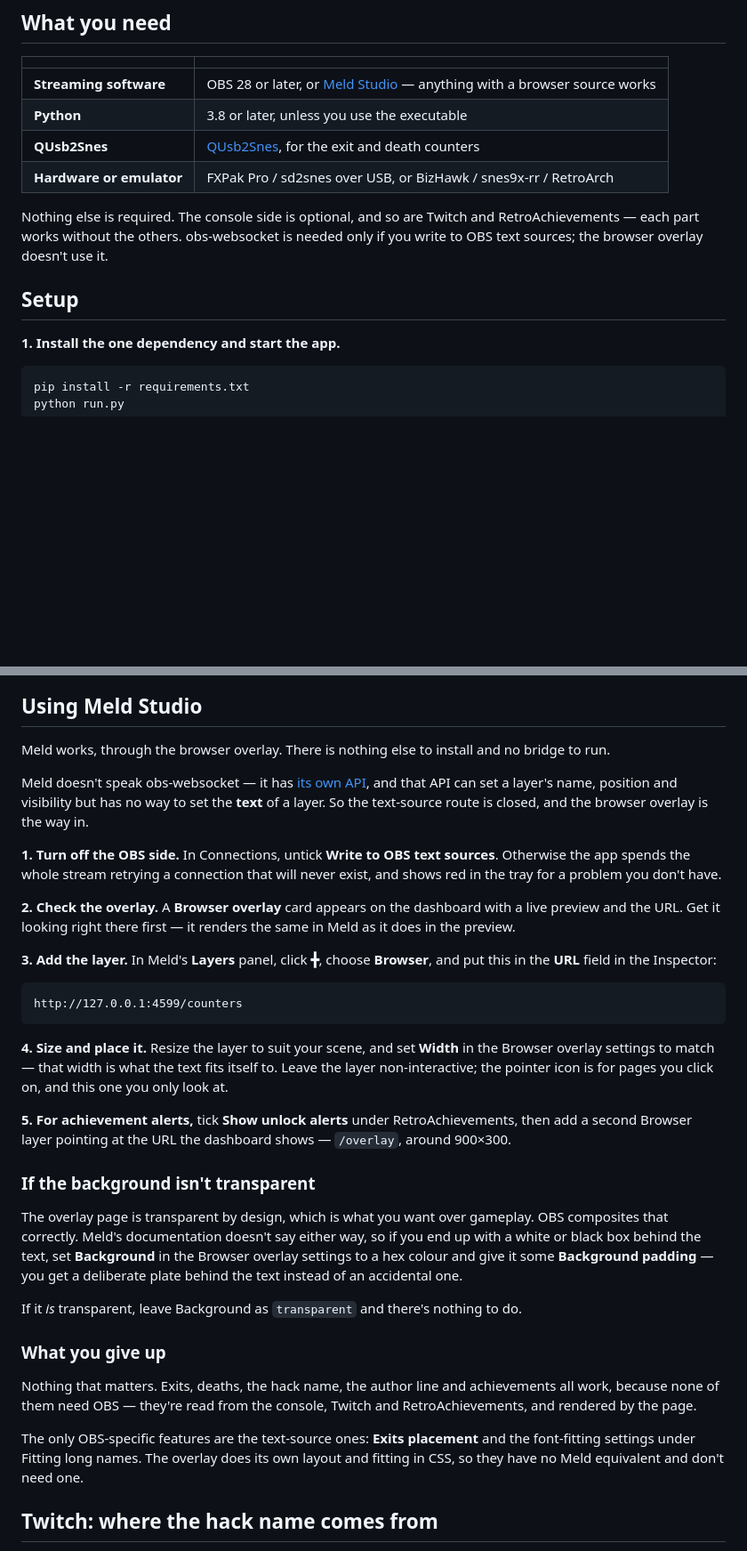
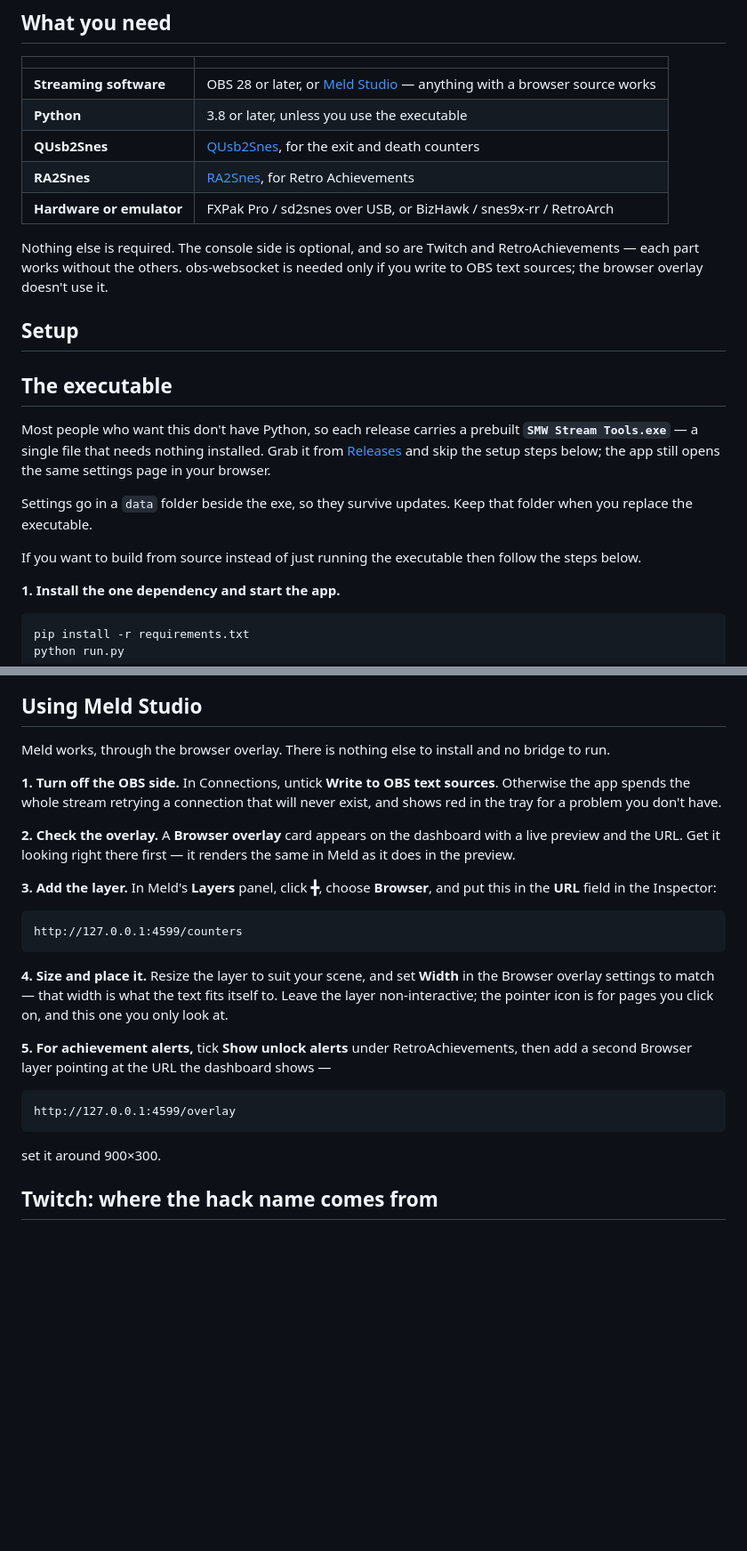
Before and after one commit to l337f00l/smw-stream-tools, a Markdown page: README.md, 2 parts joined by grey strips. Shown at 89% size. GitHub-like rendering; blank space fills up the shorter version.

`````diff
--- a/README.md
+++ b/README.md
@@ -25,11 +25,25 @@ Deaths come from SMW's sprite-lock byte, which holds a distinct value for about
 | **Streaming software** | OBS 28 or later, or [Meld Studio](https://meldstudio.co) — anything with a browser source works |
 | **Python** | 3.8 or later, unless you use the executable |
 | **QUsb2Snes** | [QUsb2Snes](https://skarsnik.github.io/QUsb2snes/), for the exit and death counters |
+| **RA2Snes** | [RA2Snes](https://github.com/Factor-64/RA2Snes), for Retro Achievements |
 | **Hardware or emulator** | FXPak Pro / sd2snes over USB, or BizHawk / snes9x-rr / RetroArch |
 
 Nothing else is required. The console side is optional, and so are Twitch and RetroAchievements — each part works without the others. obs-websocket is needed only if you write to OBS text sources; the browser overlay doesn't use it.
 
 ## Setup
+
+## The executable
+
+Most people who want this don't have Python, so each release carries a prebuilt
+**`SMW Stream Tools.exe`** — a single file that needs nothing installed. Grab it
+from [Releases](../../releases) and skip the setup steps below; the app still
+opens the same settings page in your browser.
+
+Settings go in a `data` folder beside the exe, so they survive updates. Keep
+that folder when you replace the executable.
+
+
+If you want to build from source instead of just running the executable then follow the steps below.
 
 **1. Install the one dependency and start the app.**
 
@@ -132,8 +125,6 @@ The achievement **unlock alert** at `/overlay` is separate and unaffected — it
 
 Meld works, through the browser overlay. There is nothing else to install and no bridge to run.
 
-Meld doesn't speak obs-websocket — it has [its own API](https://github.com/MeldStudio/streamdeck/blob/main/WebChannelAPI.md), and that API can set a layer's name, position and visibility but has no way to set the **text** of a layer. So the text-source route is closed, and the browser overlay is the way in.
-
 **1. Turn off the OBS side.** In Connections, untick **Write to OBS text sources**. Otherwise the app spends the whole stream retrying a connection that will never exist, and shows red in the tray for a problem you don't have.
 
 **2. Check the overlay.** A **Browser overlay** card appears on the dashboard with a live preview and the URL. Get it looking right there first — it renders the same in Meld as it does in the preview.
@@ -146,19 +137,12 @@ http://127.0.0.1:4599/counters
 
 **4. Size and place it.** Resize the layer to suit your scene, and set **Width** in the Browser overlay settings to match — that width is what the text fits itself to. Leave the layer non-interactive; the pointer icon is for pages you click on, and this one you only look at.
 
-**5. For achievement alerts,** tick **Show unlock alerts** under RetroAchievements, then add a second Browser layer pointing at the URL the dashboard shows — `/overlay`, around 900×300.
+**5. For achievement alerts,** tick **Show unlock alerts** under RetroAchievements, then add a second Browser layer pointing at the URL the dashboard shows —
 
-### If the background isn't transparent
-
-The overlay page is transparent by design, which is what you want over gameplay. OBS composites that correctly. Meld's documentation doesn't say either way, so if you end up with a white or black box behind the text, set **Background** in the Browser overlay settings to a hex colour and give it some **Background padding** — you get a deliberate plate behind the text instead of an accidental one.
-
-If it *is* transparent, leave Background as `transparent` and there's nothing to do.
-
-### What you give up
-
-Nothing that matters. Exits, deaths, the hack name, the author line and achievements all work, because none of them need OBS — they're read from the console, Twitch and RetroAchievements, and rendered by the page.
-
-The only OBS-specific features are the text-source ones: **Exits placement** and the font-fitting settings under Fitting long names. The overlay does its own layout and fitting in CSS, so they have no Meld equivalent and don't need one.
+```
+http://127.0.0.1:4599/overlay
+````
+set it around 900×300.
 
 ## Twitch: where the hack name comes from
 
`````
Also changed, not shown: other parts of README.md (+1 -23 lines).
